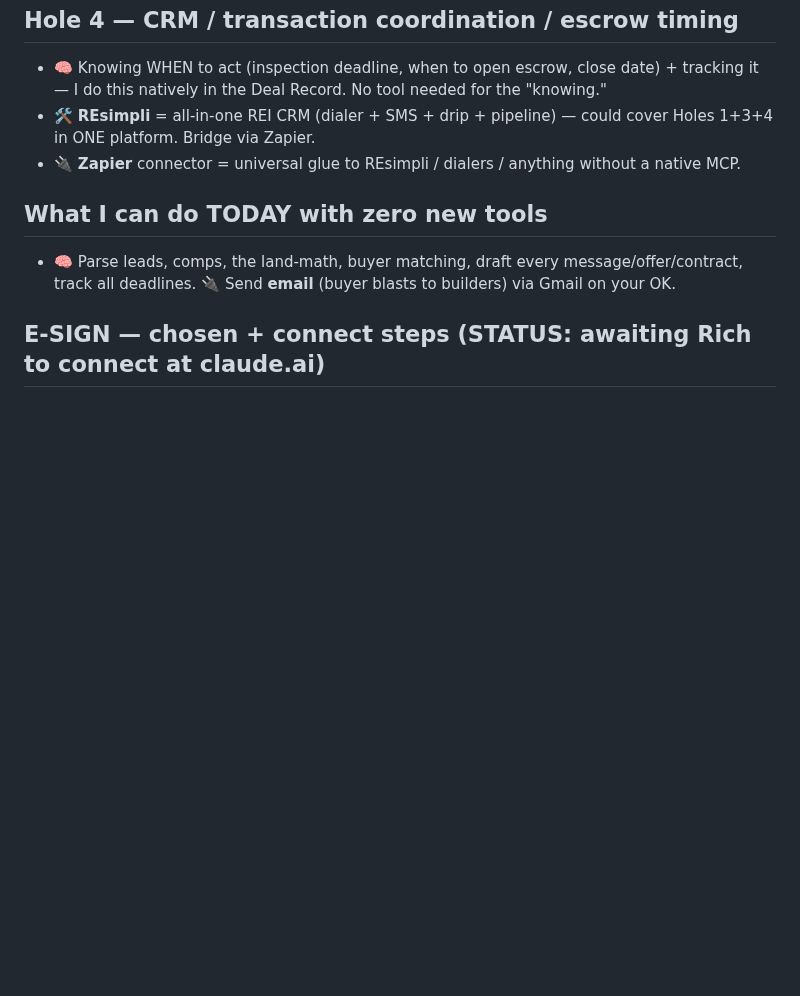
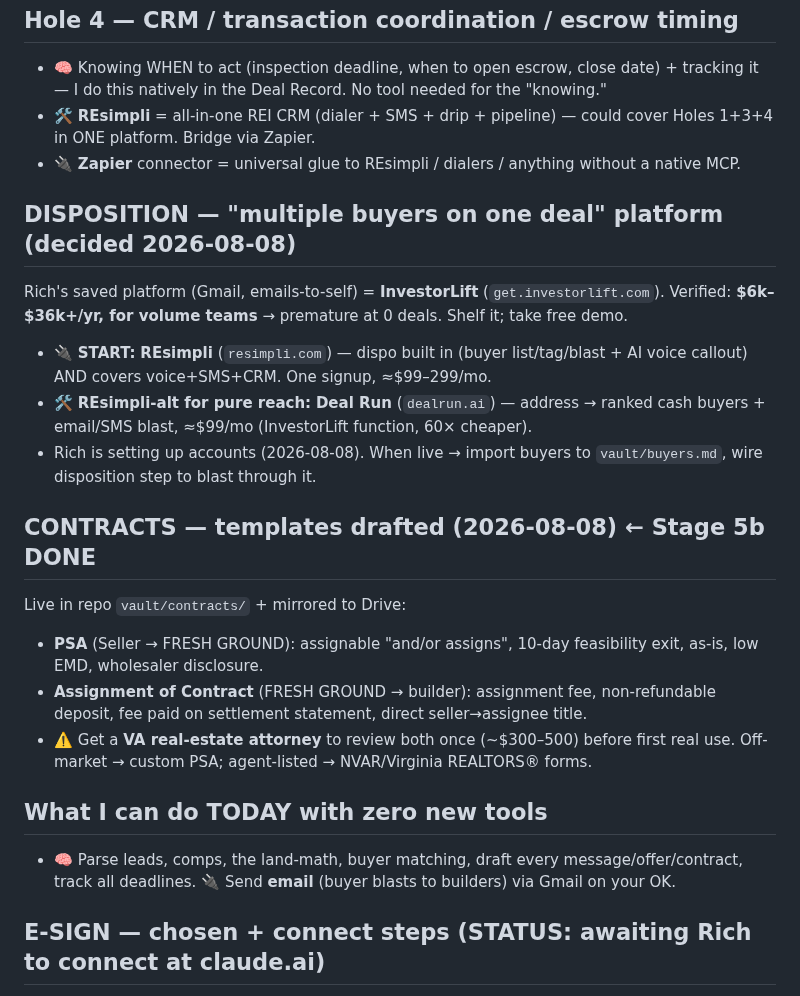
Before and after one commit to RifrafPro/C-Users-Admin-Desktop-Income-Notes, a Markdown page: vault/automation-stack.md, the part around the change. Rendered like a GitHub page; blank space fills up the shorter version.

```diff
--- a/vault/automation-stack.md
+++ b/vault/automation-stack.md
@@ -42,6 +42,25 @@ Legend: 🔌 = native claude.ai connector (one-click, I can use its tools direct
 - 🔌 **Zapier** connector = universal glue to REsimpli / dialers / anything without a
   native MCP.
 
+## DISPOSITION — "multiple buyers on one deal" platform (decided 2026-08-08)
+Rich's saved platform (Gmail, emails-to-self) = **InvestorLift** (`get.investorlift.com`).
+Verified: **$6k–$36k+/yr, for volume teams** → premature at 0 deals. Shelf it; take free demo.
+- 🔌 **START:** **REsimpli** (`resimpli.com`) — dispo built in (buyer list/tag/blast + AI
+  voice callout) AND covers voice+SMS+CRM. One signup, ≈$99–299/mo.
+- 🛠️ **REsimpli-alt for pure reach:** **Deal Run** (`dealrun.ai`) — address → ranked cash
+  buyers + email/SMS blast, ≈$99/mo (InvestorLift function, 60× cheaper).
+- Rich is setting up accounts (2026-08-08). When live → import buyers to `vault/buyers.md`,
+  wire disposition step to blast through it.
+
+## CONTRACTS — templates drafted (2026-08-08)  ← Stage 5b DONE
+Live in repo `vault/contracts/` + mirrored to Drive:
+- **PSA** (Seller → FRESH GROUND): assignable "and/or assigns", 10-day feasibility exit,
+  as-is, low EMD, wholesaler disclosure.
+- **Assignment of Contract** (FRESH GROUND → builder): assignment fee, non-refundable deposit,
+  fee paid on settlement statement, direct seller→assignee title.
+- ⚠️ Get a **VA real-estate attorney** to review both once (~$300–500) before first real use.
+  Off-market → custom PSA; agent-listed → NVAR/Virginia REALTORS® forms.
+
 ## What I can do TODAY with zero new tools
 - 🧠 Parse leads, comps, the land-math, buyer matching, draft every message/offer/contract,
   track all deadlines. 🔌 Send **email** (buyer blasts to builders) via Gmail on your OK.
```
Also changed, not shown: CLAUDE.md (+1 -0 lines), vault/sessions/2026-08-08.md (added, +34 -0 lines).
